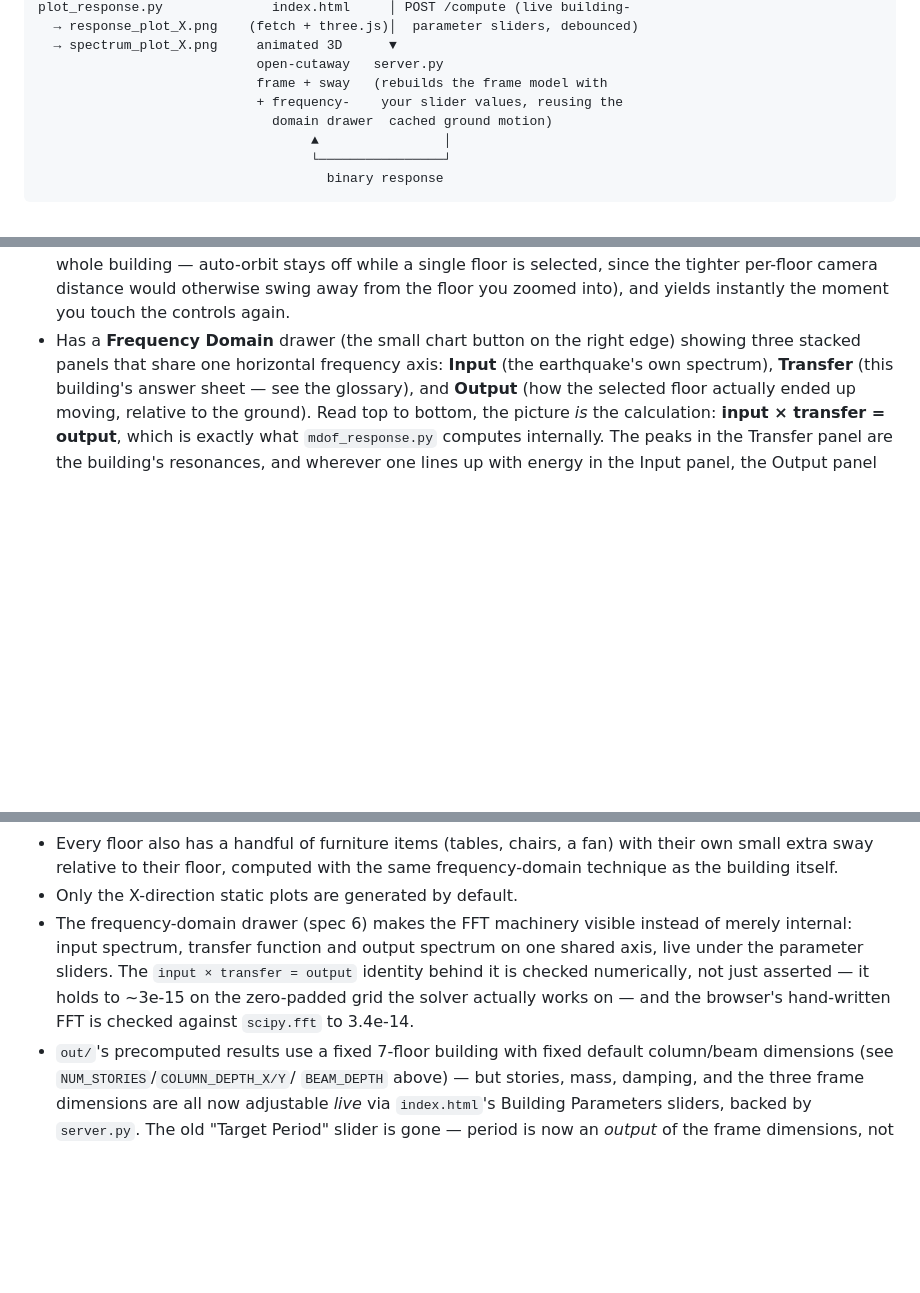
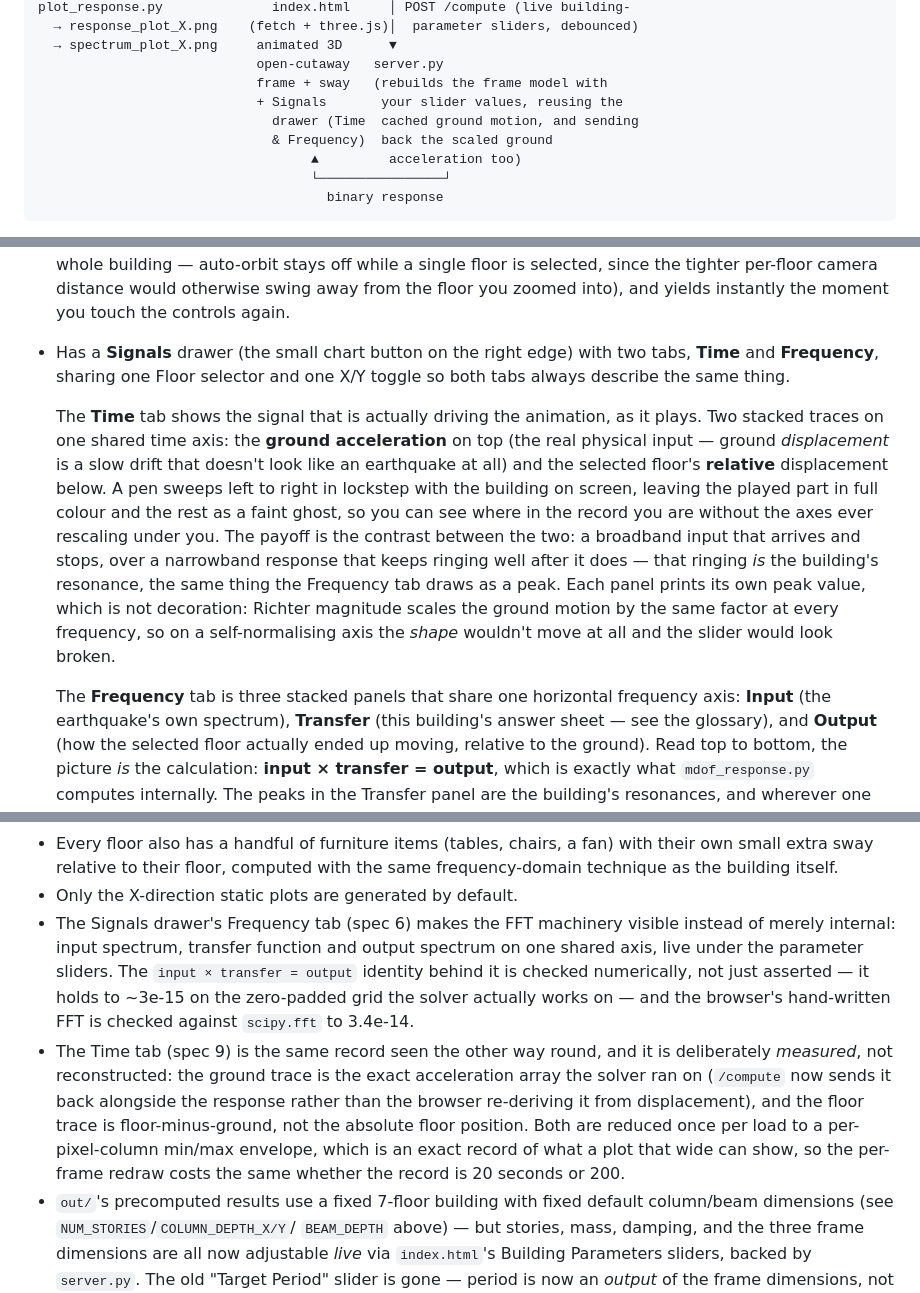
Before and after one commit to nekrei/Seismic-Sim, a Markdown page: README.md, 3 parts joined by grey strips. GitHub-like rendering; blank space fills up the shorter version.

Commit message:
Spec 9 Task 7: documentation
README, dev-notes.md, specs/README.md (including spec 8's stale 'not yet
merged' row) and the three affected knowledge/ notes. Math PDF confirmed
unchanged -- this spec derives no new math.

````diff
--- a/README.md
+++ b/README.md
@@ -90,9 +90,10 @@ plot_response.py              index.html     │ POST /compute (live building-
   → spectrum_plot_X.png     animated 3D      ▼
                             open-cutaway   server.py
                             frame + sway   (rebuilds the frame model with
-                            + frequency-    your slider values, reusing the
-                              domain drawer  cached ground motion)
-                                   ▲                │
+                            + Signals       your slider values, reusing the
+                              drawer (Time  cached ground motion, and sending
+                              & Frequency)  back the scaled ground
+                                   ▲         acceleration too)
                                    └────────────────┘
                                      binary response
 ```
@@ -275,8 +276,27 @@ results. It:
   single floor is selected, since the tighter per-floor camera distance
   would otherwise swing away from the floor you zoomed into), and yields
   instantly the moment you touch the controls again.
-- Has a **Frequency Domain** drawer (the small chart button on the right edge)
-  showing three stacked panels that share one horizontal frequency axis:
+- Has a **Signals** drawer (the small chart button on the right edge) with two
+  tabs, **Time** and **Frequency**, sharing one Floor selector and one X/Y
+  toggle so both tabs always describe the same thing.
+
+  The **Time** tab shows the signal that is actually driving the animation, as
+  it plays. Two stacked traces on one shared time axis: the **ground
+  acceleration** on top (the real physical input — ground *displacement* is a
+  slow drift that doesn't look like an earthquake at all) and the selected
+  floor's **relative** displacement below. A pen sweeps left to right in
+  lockstep with the building on screen, leaving the played part in full colour
+  and the rest as a faint ghost, so you can see where in the record you are
+  without the axes ever rescaling under you. The payoff is the contrast between
+  the two: a broadband input that arrives and stops, over a narrowband response
+  that keeps ringing well after it does — that ringing *is* the building's
+  resonance, the same thing the Frequency tab draws as a peak. Each panel prints
+  its own peak value, which is not decoration: Richter magnitude scales the
+  ground motion by the same factor at every frequency, so on a self-normalising
+  axis the *shape* wouldn't move at all and the slider would look broken.
+
+  The **Frequency** tab is three stacked panels that share one horizontal
+  frequency axis:
   **Input** (the earthquake's own spectrum), **Transfer** (this building's
   answer sheet — see the glossary), and **Output** (how the selected floor
   actually ended up moving, relative to the ground). Read top to bottom, the
@@ -430,12 +450,21 @@ explains why it exists and what it contains.
   fan) with their own small extra sway relative to their floor, computed
   with the same frequency-domain technique as the building itself.
 - Only the X-direction static plots are generated by default.
-- The frequency-domain drawer (spec 6) makes the FFT machinery visible instead
-  of merely internal: input spectrum, transfer function and output spectrum on
-  one shared axis, live under the parameter sliders. The `input × transfer =
-  output` identity behind it is checked numerically, not just asserted — it
-  holds to ~3e-15 on the zero-padded grid the solver actually works on — and
-  the browser's hand-written FFT is checked against `scipy.fft` to 3.4e-14.
+- The Signals drawer's Frequency tab (spec 6) makes the FFT machinery visible
+  instead of merely internal: input spectrum, transfer function and output
+  spectrum on one shared axis, live under the parameter sliders. The
+  `input × transfer = output` identity behind it is checked numerically, not
+  just asserted — it holds to ~3e-15 on the zero-padded grid the solver
+  actually works on — and the browser's hand-written FFT is checked against
+  `scipy.fft` to 3.4e-14.
+- The Time tab (spec 9) is the same record seen the other way round, and it is
+  deliberately *measured*, not reconstructed: the ground trace is the exact
+  acceleration array the solver ran on (`/compute` now sends it back alongside
+  the response rather than the browser re-deriving it from displacement), and
+  the floor trace is floor-minus-ground, not the absolute floor position. Both
+  are reduced once per load to a per-pixel-column min/max envelope, which is an
+  exact record of what a plot that wide can show, so the per-frame redraw costs
+  the same whether the record is 20 seconds or 200.
 - `out/`'s precomputed results use a fixed 7-floor building with fixed
   default column/beam dimensions (see `NUM_STORIES`/`COLUMN_DEPTH_X/Y`/
   `BEAM_DEPTH` above) — but stories, mass, damping, and the three frame
````
